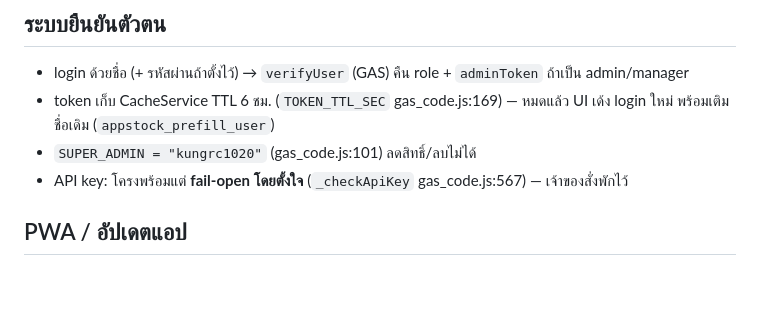
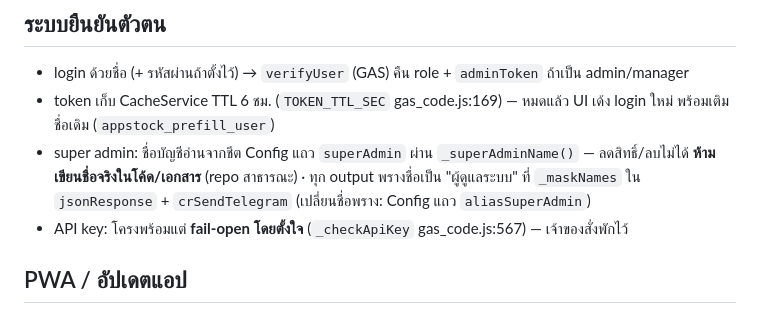
Before and after one commit to KungrcKMK/appstock, a Markdown page: docs/ARCHITECTURE.md, the part around the change. Rendered like a GitHub page; blank space fills up the shorter version.

Commit message:
auto: ARCHITECTURE.md

```diff
--- a/docs/ARCHITECTURE.md
+++ b/docs/ARCHITECTURE.md
@@ -81,7 +81,9 @@ Google Sheets 1 ไฟล์ = ฐานข้อมูล 12+ ชีต (โค
 - login ด้วยชื่อ (+ รหัสผ่านถ้าตั้งไว้) → `verifyUser` (GAS) คืน role + `adminToken` ถ้าเป็น admin/manager
 - token เก็บ CacheService TTL 6 ชม. (`TOKEN_TTL_SEC` gas_code.js:169) — หมดแล้ว UI เด้ง login ใหม่
   พร้อมเติมชื่อเดิม (`appstock_prefill_user`)
-- `SUPER_ADMIN = "kungrc1020"` (gas_code.js:101) ลดสิทธิ์/ลบไม่ได้
+- super admin: ชื่อบัญชีอ่านจากชีต Config แถว `superAdmin` ผ่าน `_superAdminName()` — ลดสิทธิ์/ลบไม่ได้
+  **ห้ามเขียนชื่อจริงในโค้ด/เอกสาร** (repo สาธารณะ) · ทุก output พรางชื่อเป็น "ผู้ดูแลระบบ"
+  ที่ `_maskNames` ใน `jsonResponse` + `crSendTelegram` (เปลี่ยนชื่อพราง: Config แถว `aliasSuperAdmin`)
 - API key: โครงพร้อมแต่ **fail-open โดยตั้งใจ** (`_checkApiKey` gas_code.js:567) — เจ้าของสั่งพักไว้
 
 ## PWA / อัปเดตแอป
```
